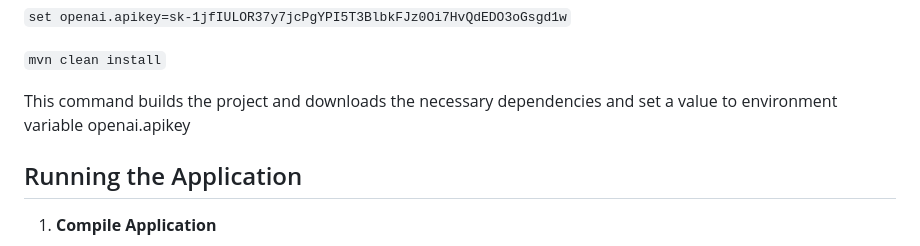
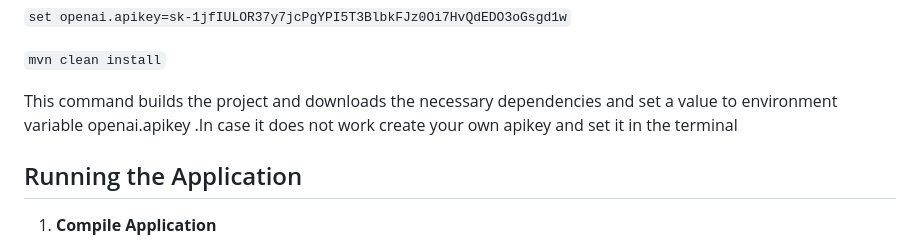
Before and after one commit to douranos/ALLinTravel, a Markdown page: README.md, the part around the change. Rendered like a GitHub page.

```diff
--- a/README.md
+++ b/README.md
@@ -100,7 +100,7 @@ Navigate to the project root directory in your terminal(usually ends with ALLinT
 `mvn clean install`
 
 
-This command builds the project and downloads the necessary dependencies and set a value to environment variable openai.apikey
+This command builds the project and downloads the necessary dependencies and set a value to environment variable openai.apikey .In case it does not work create your own apikey and set it in the terminal
 
 ## Running the Application
 
```
